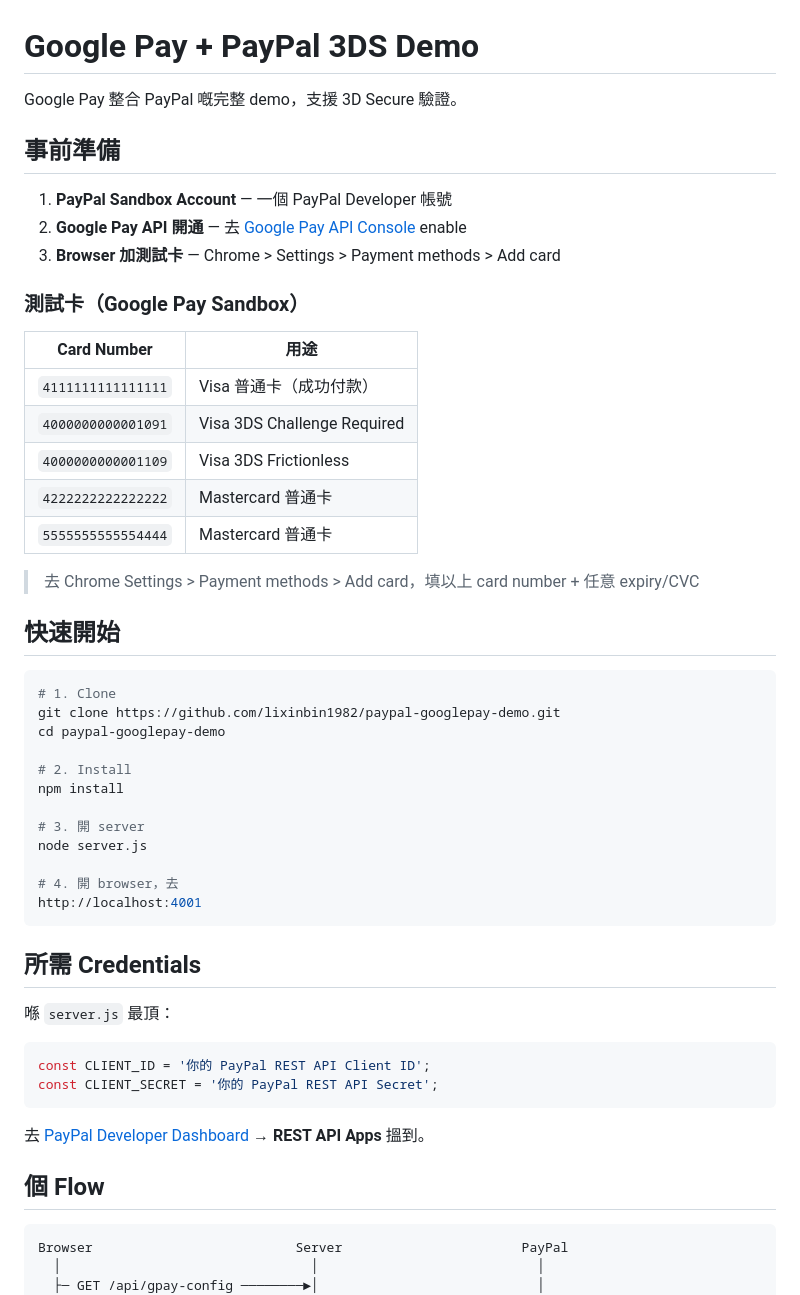
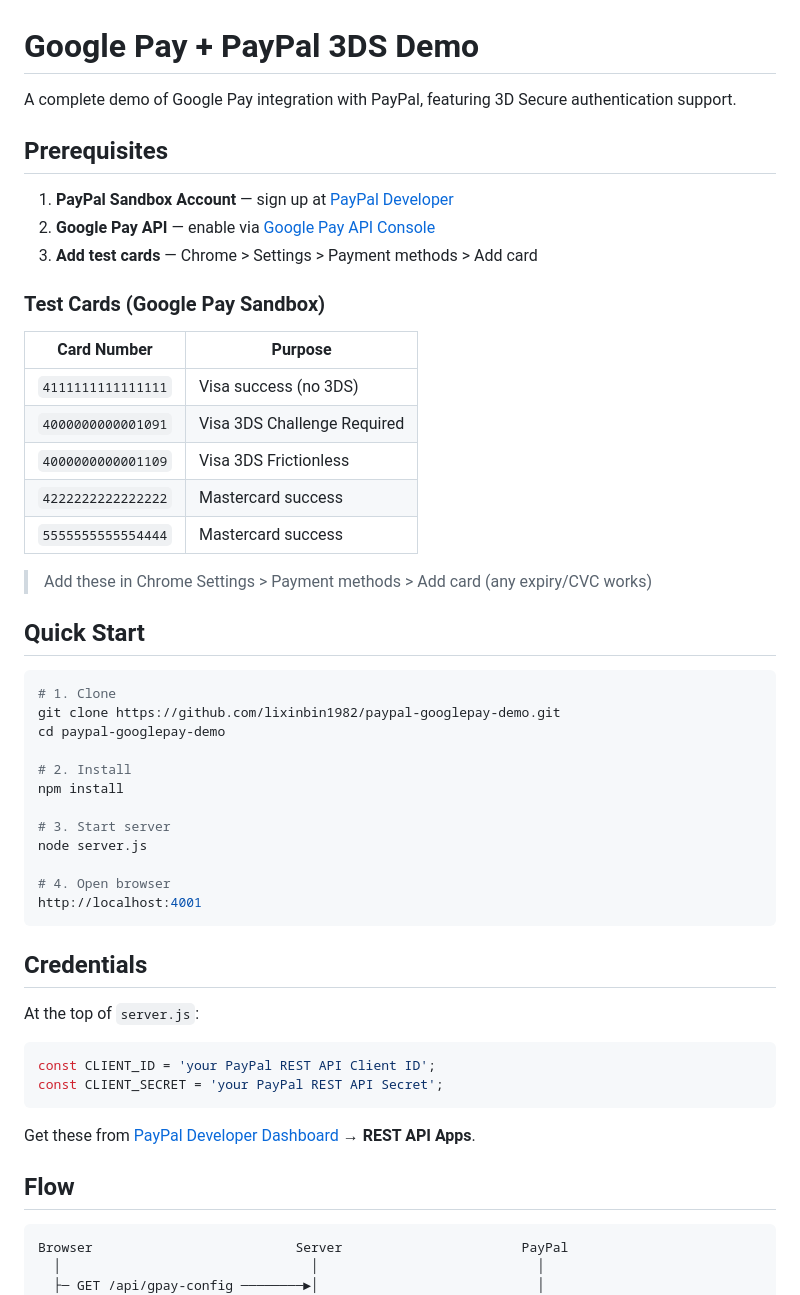
Before and after one commit to lixinbin1982/paypal-googlepay-demo, a Markdown page: README.md, the part around one of its changes. Rendered like a GitHub page.

Commit message:
README in English

````diff
--- a/README.md
+++ b/README.md
@@ -1,26 +1,26 @@
 # Google Pay + PayPal 3DS Demo
 
-Google Pay 整合 PayPal 嘅完整 demo，支援 3D Secure 驗證。
+A complete demo of Google Pay integration with PayPal, featuring 3D Secure authentication support.
 
-## 事前準備
+## Prerequisites
 
-1. **PayPal Sandbox Account** — 一個 PayPal Developer 帳號
-2. **Google Pay API 開通** — 去 [Google Pay API Console](https://console.cloud.google.com/google-pay) enable
-3. **Browser 加測試卡** — Chrome > Settings > Payment methods > Add card
+1. **PayPal Sandbox Account** — sign up at [PayPal Developer](https://developer.paypal.com)
+2. **Google Pay API** — enable via [Google Pay API Console](https://console.cloud.google.com/google-pay)
+3. **Add test cards** — Chrome > Settings > Payment methods > Add card
 
-### 測試卡（Google Pay Sandbox）
+### Test Cards (Google Pay Sandbox)
 
-| Card Number | 用途 |
+| Card Number | Purpose |
 |---|---|
-| `4111111111111111` | Visa 普通卡（成功付款） |
+| `4111111111111111` | Visa success (no 3DS) |
 | `4000000000001091` | Visa 3DS Challenge Required |
 | `4000000000001109` | Visa 3DS Frictionless |
-| `4222222222222222` | Mastercard 普通卡 |
-| `5555555555554444` | Mastercard 普通卡 |
+| `4222222222222222` | Mastercard success |
+| `5555555555554444` | Mastercard success |
 
-> 去 Chrome Settings > Payment methods > Add card，填以上 card number + 任意 expiry/CVC
+> Add these in Chrome Settings > Payment methods > Add card (any expiry/CVC works)
 
-## 快速開始
+## Quick Start
 
 ```bash
 # 1. Clone
@@ -30,25 +30,25 @@ cd paypal-googlepay-demo
 # 2. Install
 npm install
 
-# 3. 開 server
+# 3. Start server
 node server.js
 
-# 4. 開 browser，去
+# 4. Open browser
 http://localhost:4001
 ```
 
-## 所需 Credentials
+## Credentials
 
-喺 `server.js` 最頂：
+At the top of `server.js`:
 
 ```javascript
-const CLIENT_ID = '你的 PayPal REST API Client ID';
-const CLIENT_SECRET = '你的 PayPal REST API Secret';
+const CLIENT_ID = 'your PayPal REST API Client ID';
+const CLIENT_SECRET = 'your PayPal REST API Secret';
 ```
 
-去 [PayPal Developer Dashboard](https://developer.paypal.com/dashboard/applications) → **REST API Apps** 搵到。
+Get these from [PayPal Developer Dashboard](https://developer.paypal.com/dashboard/applications) → **REST API Apps**.
 
-## 個 Flow
+## Flow
 
 ```
 Browser                          Server                       PayPal
````
Also changed, not shown: other parts of README.md (+13 -13 lines).
